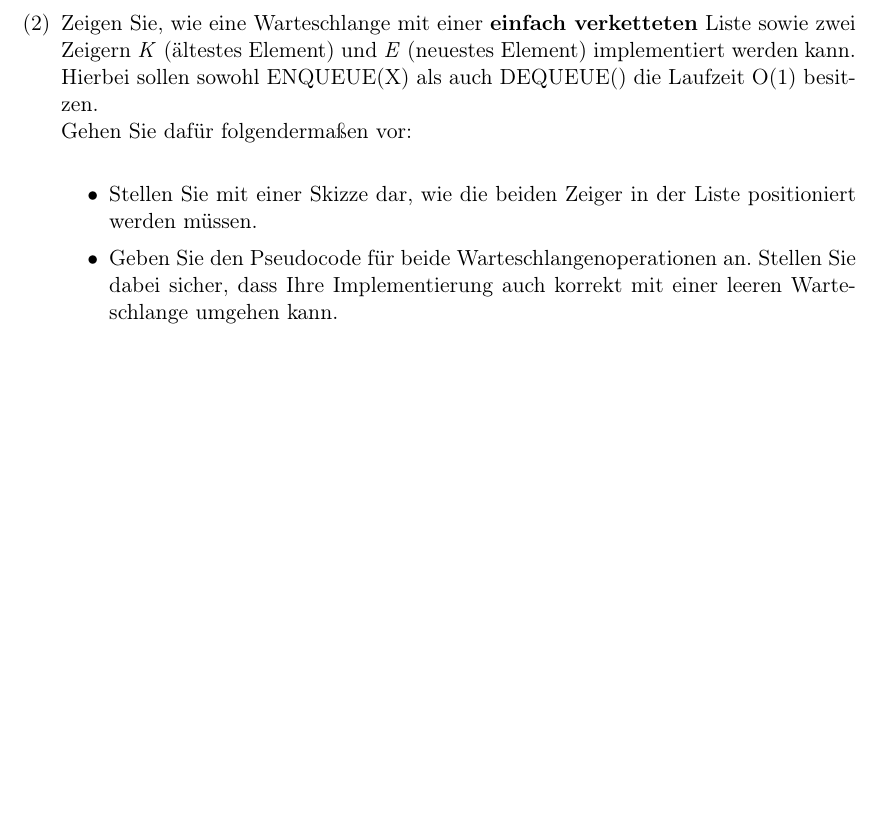
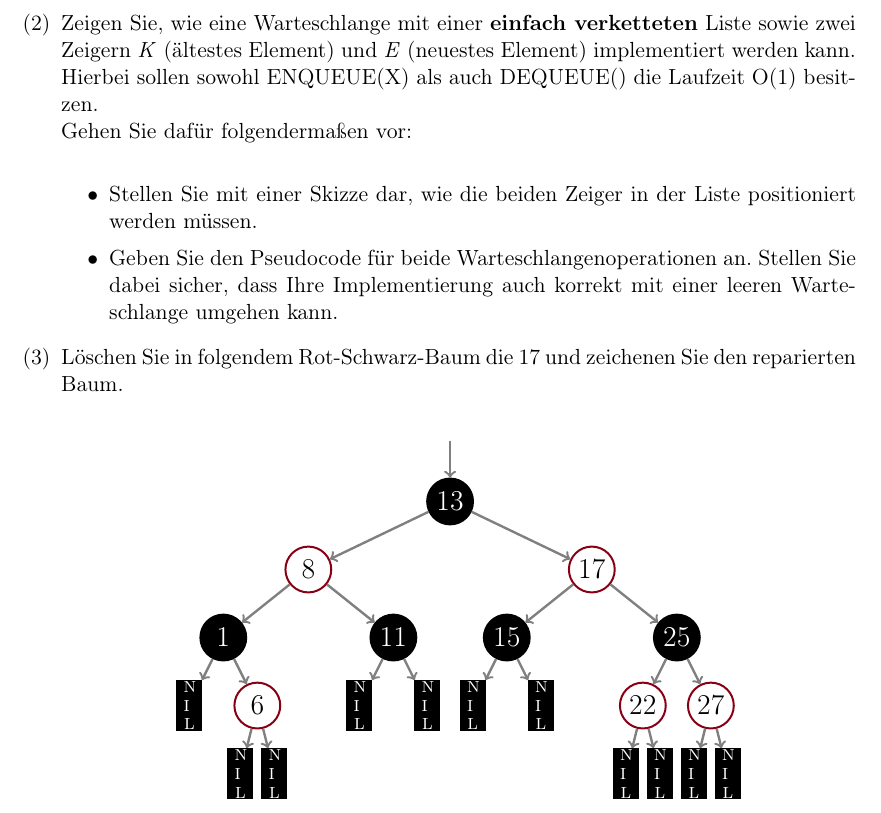
Before and after one commit to ratefuchs/Algo, a LaTeX document (Probeklausur2.tex): part of page 3 of 3, cut so that both start at the same text, the shorter picture padded with empty space. Compiled offline with pdfLaTeX.

Commit message:
Rot-Schwarz-Baum mit tikz neu gemacht

```diff
--- a/Probeklausur2.tex
+++ b/Probeklausur2.tex
@@ -8,3 +17,5 @@
+\newcommand{\nil}{N\newline I\newline L}
+
 \newcommand{\rbt}{Rot-Schwarz-Baum }
 
 
@@ -96,5 +107,44 @@ Gehen Sie dafür folgendermaßen vor:\\
 	\item Geben Sie den Pseudocode für beide Warteschlangenoperationen an. Stellen  Sie dabei sicher, dass Ihre Implementierung auch korrekt mit einer leeren Warteschlange umgehen kann.
 \end{itemize}
 
+\item Löschen Sie in folgendem Rot-Schwarz-Baum die 17 und zeichenen Sie den reparierten Baum.
+
+\begin{center}
+\begin{tikzpicture}[level 1/.style={level distance = 1.2cm}, level 2/.style={sibling distance=50mm}, level 3/.style={sibling distance=30mm}, level 4/.style={sibling distance=12mm}, scale=1, level 5/.style={sibling distance=6mm}, scale=1]
+   \node {}
+    child {node [bvertex] {13} edge from parent[niceedge]
+     child {node [rvertex] {8}
+      child {node [bvertex]  {1}
+      	child {node [nilvertex] {\nil}}
+      	child {node [rvertex] {6}
+	 child {node [nilvertex] {\nil}}
+      	 child {node [nilvertex] {\nil}}
+	}
+      }
+      child {node [bvertex]  {11}
+      	child {node [nilvertex] {\nil}}
+      	child {node [nilvertex] {\nil}}
+      }
+    }
+    child {node [rvertex] {17}
+     child {node [bvertex] {15}
+      child {node [nilvertex] {\nil}}
+      child {node [nilvertex] {\nil}}
+     }
+     child {node [bvertex] {25}
+      child {node [rvertex] {22}
+       child {node [nilvertex] {\nil}}
+       child {node [nilvertex] {\nil}}
+      }
+      child {node [rvertex] {27}
+       child {node [nilvertex] {\nil}}
+       child {node [nilvertex] {\nil}}
+      }
+     }
+    }
+   };
+\end{tikzpicture}
+\end{center}
+
 \end{enumerate}
 \end{document}
```
Also changed, not shown: Probeklausur2.tex (9 more changed lines).
